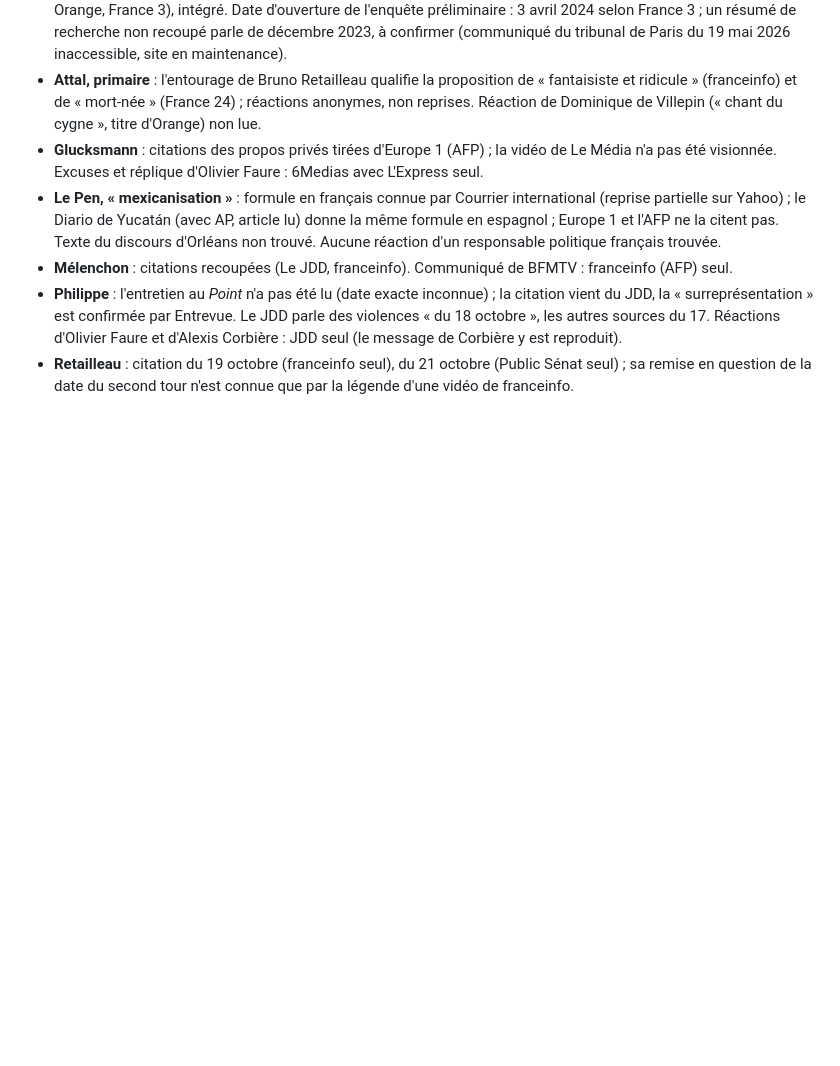
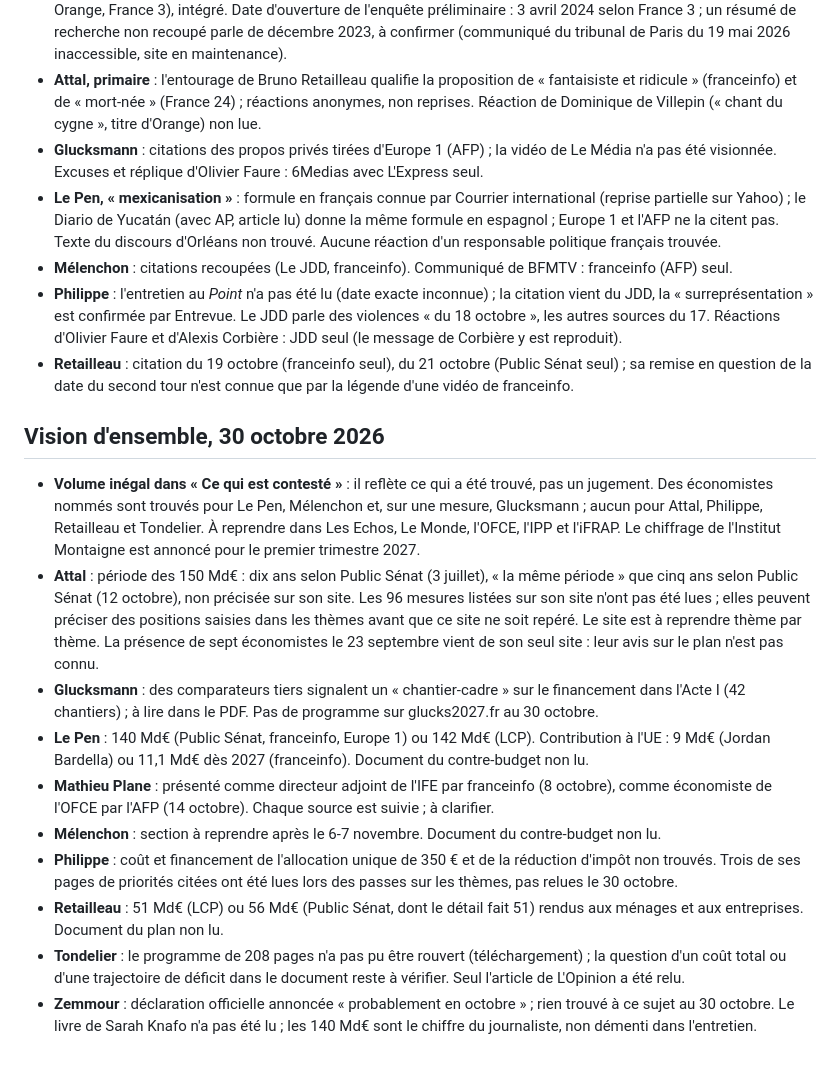
Before and after one commit to Clemtourte/qui-propose-quoi, a Markdown page: content/a-verifier.md, the part around the change. Rendered like a GitHub page; blank space fills up the shorter version.

Commit message:
notes : corrections du 30 octobre et Vision d'ensemble des huit candidats (journal et points à vérifier)

```diff
--- a/content/a-verifier.md
+++ b/content/a-verifier.md
@@ -309,3 +309,16 @@ Les entrées « participation » des fiches candidat (déjà publiées) servent
 - **Mélenchon** : citations recoupées (Le JDD, franceinfo). Communiqué de BFMTV : franceinfo (AFP) seul.
 - **Philippe** : l'entretien au *Point* n'a pas été lu (date exacte inconnue) ; la citation vient du JDD, la « surreprésentation » est confirmée par Entrevue. Le JDD parle des violences « du 18 octobre », les autres sources du 17. Réactions d'Olivier Faure et d'Alexis Corbière : JDD seul (le message de Corbière y est reproduit).
 - **Retailleau** : citation du 19 octobre (franceinfo seul), du 21 octobre (Public Sénat seul) ; sa remise en question de la date du second tour n'est connue que par la légende d'une vidéo de franceinfo.
+
+## Vision d'ensemble, 30 octobre 2026
+
+- **Volume inégal dans « Ce qui est contesté »** : il reflète ce qui a été trouvé, pas un jugement. Des économistes nommés sont trouvés pour Le Pen, Mélenchon et, sur une mesure, Glucksmann ; aucun pour Attal, Philippe, Retailleau et Tondelier. À reprendre dans Les Echos, Le Monde, l'OFCE, l'IPP et l'iFRAP. Le chiffrage de l'Institut Montaigne est annoncé pour le premier trimestre 2027.
+- **Attal** : période des 150 Md€ : dix ans selon Public Sénat (3 juillet), « la même période » que cinq ans selon Public Sénat (12 octobre), non précisée sur son site. Les 96 mesures listées sur son site n'ont pas été lues ; elles peuvent préciser des positions saisies dans les thèmes avant que ce site ne soit repéré. Le site est à reprendre thème par thème. La présence de sept économistes le 23 septembre vient de son seul site : leur avis sur le plan n'est pas connu.
+- **Glucksmann** : des comparateurs tiers signalent un « chantier-cadre » sur le financement dans l'Acte I (42 chantiers) ; à lire dans le PDF. Pas de programme sur glucks2027.fr au 30 octobre.
+- **Le Pen** : 140 Md€ (Public Sénat, franceinfo, Europe 1) ou 142 Md€ (LCP). Contribution à l'UE : 9 Md€ (Jordan Bardella) ou 11,1 Md€ dès 2027 (franceinfo). Document du contre-budget non lu.
+- **Mathieu Plane** : présenté comme directeur adjoint de l'IFE par franceinfo (8 octobre), comme économiste de l'OFCE par l'AFP (14 octobre). Chaque source est suivie ; à clarifier.
+- **Mélenchon** : section à reprendre après le 6-7 novembre. Document du contre-budget non lu.
+- **Philippe** : coût et financement de l'allocation unique de 350 € et de la réduction d'impôt non trouvés. Trois de ses pages de priorités citées ont été lues lors des passes sur les thèmes, pas relues le 30 octobre.
+- **Retailleau** : 51 Md€ (LCP) ou 56 Md€ (Public Sénat, dont le détail fait 51) rendus aux ménages et aux entreprises. Document du plan non lu.
+- **Tondelier** : le programme de 208 pages n'a pas pu être rouvert (téléchargement) ; la question d'un coût total ou d'une trajectoire de déficit dans le document reste à vérifier. Seul l'article de L'Opinion a été relu.
+- **Zemmour** : déclaration officielle annoncée « probablement en octobre » ; rien trouvé à ce sujet au 30 octobre. Le livre de Sarah Knafo n'a pas été lu ; les 140 Md€ sont le chiffre du journaliste, non démenti dans l'entretien.
```
Also changed, not shown: content/CHANGELOG.md (+6 -0 lines).
